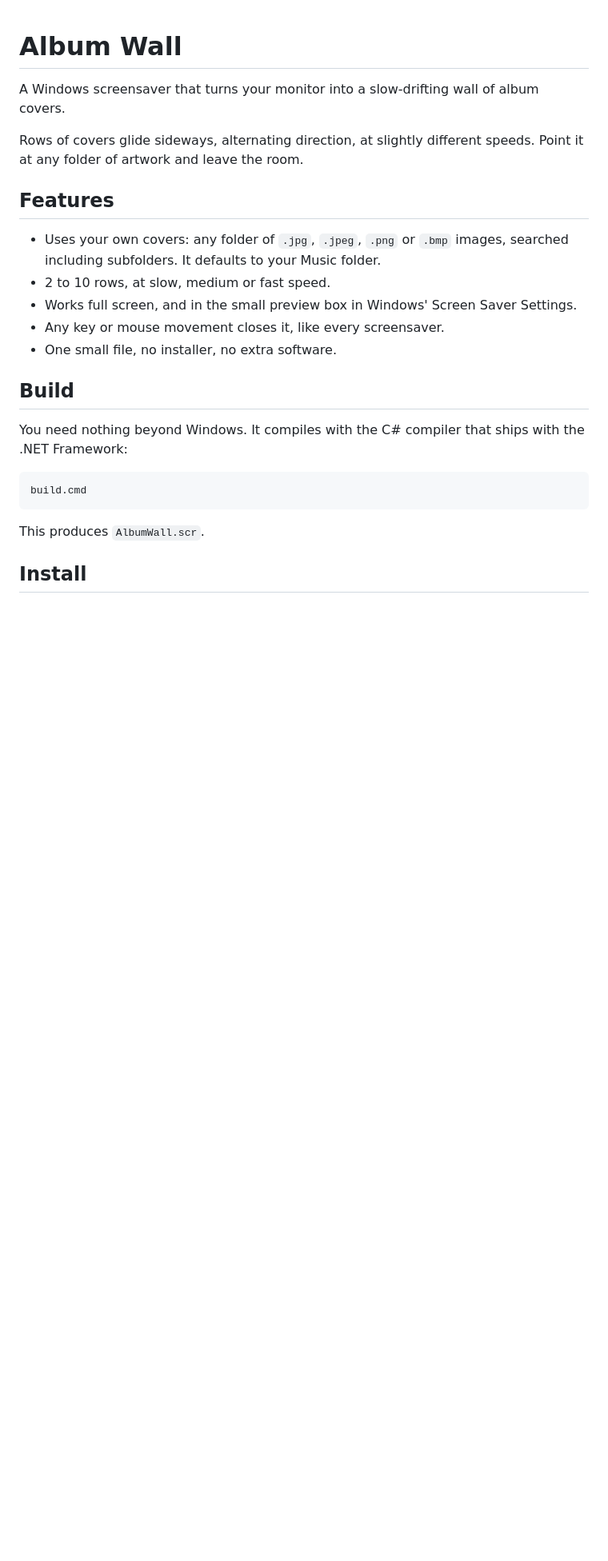
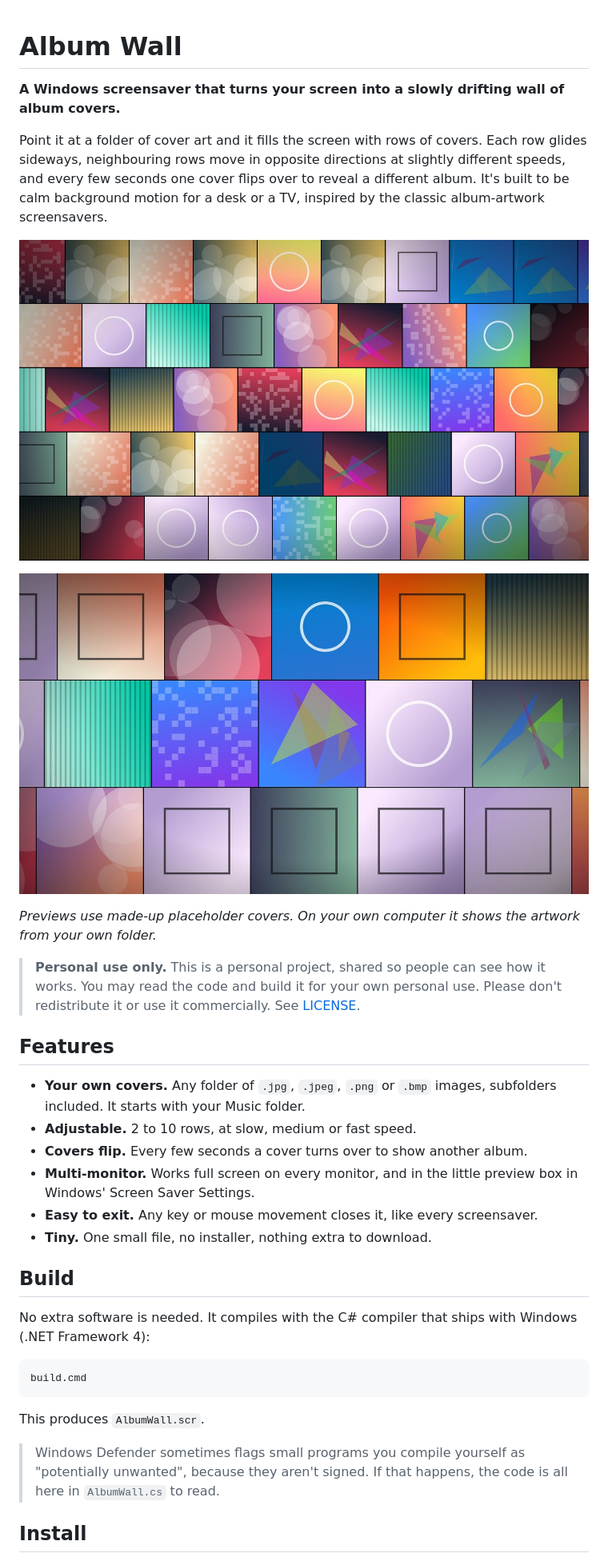
Before and after one commit to zeekdmello/AlbumWall, a Markdown page: README.md, the part around one of its changes. Shown at 80% size. Rendered like a GitHub page; pictures changed too: docs/wall-3-rows.jpg (added), docs/wall-5-rows.jpg (added); blank space fills up the shorter version.

Commit message:
Add description, preview images and personal-use license

````diff
--- a/README.md
+++ b/README.md
@@ -1,20 +1,29 @@
 # Album Wall
 
-A Windows screensaver that turns your monitor into a slow-drifting wall of album covers.
+**A Windows screensaver that turns your screen into a slowly drifting wall of album covers.**
 
-Rows of covers glide sideways, alternating direction, at slightly different speeds. Point it at any folder of artwork and leave the room.
+Point it at a folder of cover art and it fills the screen with rows of covers. Each row glides sideways, neighbouring rows move in opposite directions at slightly different speeds, and every few seconds one cover flips over to reveal a different album. It's built to be calm background motion for a desk or a TV, inspired by the classic album-artwork screensavers.
+
+![Album Wall with five rows of covers](docs/wall-5-rows.jpg)
+
+![Album Wall with three rows of covers](docs/wall-3-rows.jpg)
+
+*Previews use made-up placeholder covers. On your own computer it shows the artwork from your own folder.*
+
+> **Personal use only.** This is a personal project, shared so people can see how it works. You may read the code and build it for your own personal use. Please don't redistribute it or use it commercially. See [LICENSE](LICENSE).
 
 ## Features
 
-- Uses your own covers: any folder of `.jpg`, `.jpeg`, `.png` or `.bmp` images, searched including subfolders. It defaults to your Music folder.
-- 2 to 10 rows, at slow, medium or fast speed.
-- Works full screen, and in the small preview box in Windows' Screen Saver Settings.
-- Any key or mouse movement closes it, like every screensaver.
-- One small file, no installer, no extra software.
+- **Your own covers.** Any folder of `.jpg`, `.jpeg`, `.png` or `.bmp` images, subfolders included. It starts with your Music folder.
+- **Adjustable.** 2 to 10 rows, at slow, medium or fast speed.
+- **Covers flip.** Every few seconds a cover turns over to show another album.
+- **Multi-monitor.** Works full screen on every monitor, and in the little preview box in Windows' Screen Saver Settings.
+- **Easy to exit.** Any key or mouse movement closes it, like every screensaver.
+- **Tiny.** One small file, no installer, nothing extra to download.
 
 ## Build
 
-You need nothing beyond Windows. It compiles with the C# compiler that ships with the .NET Framework:
+No extra software is needed. It compiles with the C# compiler that ships with Windows (.NET Framework 4):
 
 ```bat
 build.cmd
@@ -22,6 +31,8 @@ build.cmd
 
 This produces `AlbumWall.scr`.
 
+> Windows Defender sometimes flags small programs you compile yourself as "potentially unwanted", because they aren't signed. If that happens, the code is all here in `AlbumWall.cs` to read.
+
 ## Install
 
 1. Right-click `AlbumWall.scr` and choose **Install**. You can also copy it to `C:\Windows\System32` and pick it in Screen Saver Settings.
````
Also changed, not shown: other parts of README.md (+6 -2 lines), 1 other file.
